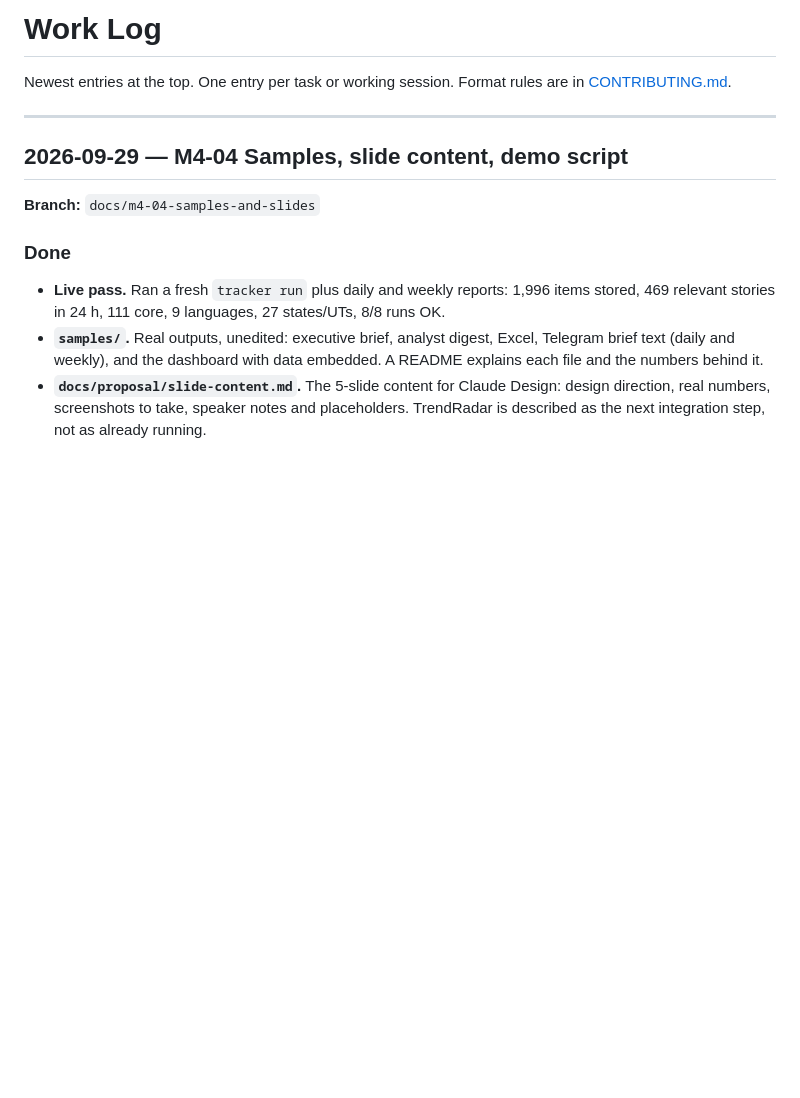
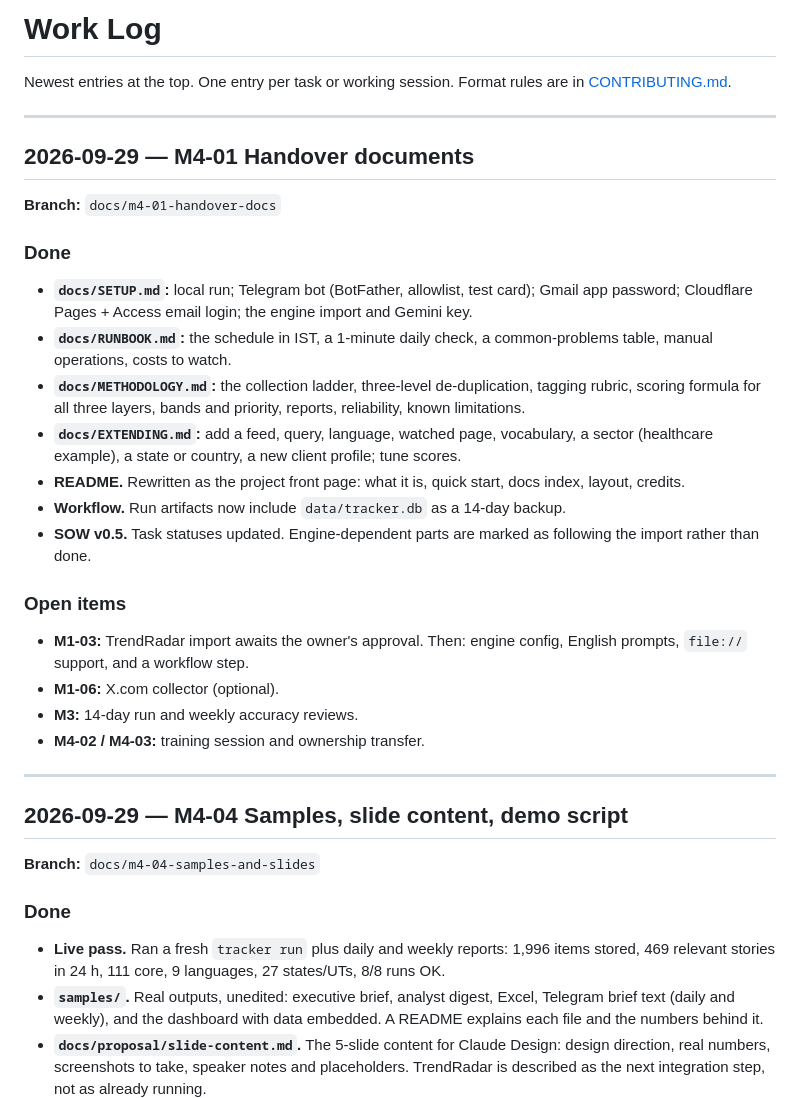
Before and after one commit to hkkk27/news-scraper, a Markdown page: docs/WORKLOG.md, the part around the change. Rendered like a GitHub page; blank space fills up the shorter version.

Commit message:
docs: log M4-01 handover documents
Refs: M4-01
Co-Authored-By: Claude Opus 5.5 <noreply@anthropic.com>

```diff
--- a/docs/WORKLOG.md
+++ b/docs/WORKLOG.md
@@ -2,6 +2,29 @@
 
 Newest entries at the top. One entry per task or working session. Format rules are in
 [CONTRIBUTING.md](../CONTRIBUTING.md#5-documentation-rules).
+
+---
+
+## 2026-09-29 — M4-01 Handover documents
+
+**Branch:** `docs/m4-01-handover-docs`
+
+### Done
+
+- **`docs/SETUP.md`:** local run; Telegram bot (BotFather, allowlist, test card); Gmail app password; Cloudflare Pages + Access email login; the engine import and Gemini key.
+- **`docs/RUNBOOK.md`:** the schedule in IST, a 1-minute daily check, a common-problems table, manual operations, costs to watch.
+- **`docs/METHODOLOGY.md`:** the collection ladder, three-level de-duplication, tagging rubric, scoring formula for all three layers, bands and priority, reports, reliability, known limitations.
+- **`docs/EXTENDING.md`:** add a feed, query, language, watched page, vocabulary, a sector (healthcare example), a state or country, a new client profile; tune scores.
+- **README.** Rewritten as the project front page: what it is, quick start, docs index, layout, credits.
+- **Workflow.** Run artifacts now include `data/tracker.db` as a 14-day backup.
+- **SOW v0.5.** Task statuses updated. Engine-dependent parts are marked as following the import rather than done.
+
+### Open items
+
+- **M1-03:** TrendRadar import awaits the owner's approval. Then: engine config, English prompts, `file://` support, and a workflow step.
+- **M1-06:** X.com collector (optional).
+- **M3:** 14-day run and weekly accuracy reviews.
+- **M4-02 / M4-03:** training session and ownership transfer.
 
 ---
 
```
